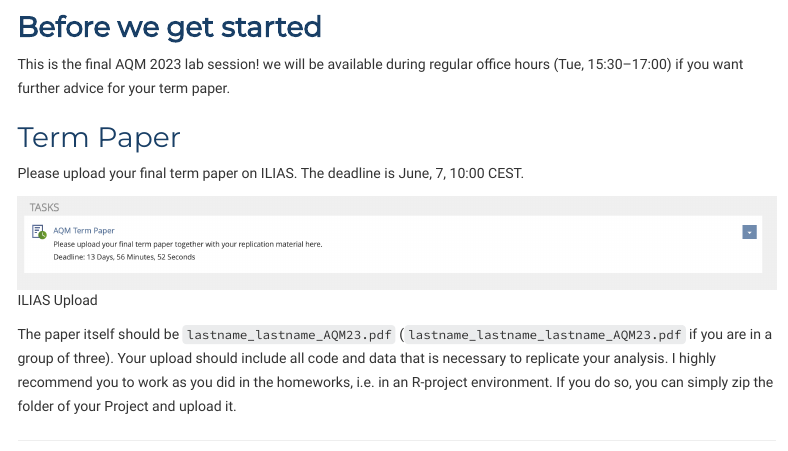
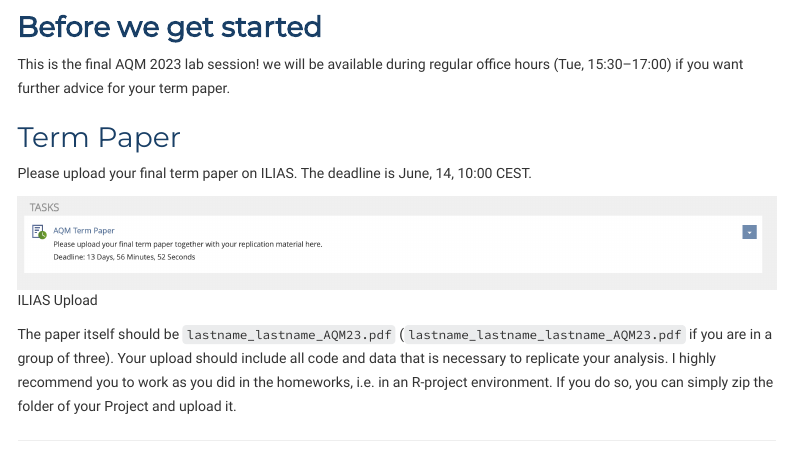
Before and after one commit to uni-mannheim-aqm-2023/week12_nested_data_II, an R Markdown document (AQM2023_week12.Rmd): the page in a window 1100 px wide, from 2080 px down. The pictures show the output file AQM2023_week12.html that the author committed with the source, opened offline; menus at the side of the page are left out.

Commit message:
paper date change

```diff
--- a/AQM2023_week12.Rmd
+++ b/AQM2023_week12.Rmd
@@ -60,7 +60,7 @@ This is the final AQM 2023 lab session! we will be available during regular offi
 
 ### Term Paper
 
-Please upload your final term paper on ILIAS. The deadline is June, 7, 10:00 CEST.
+Please upload your final term paper on ILIAS. The deadline is June, 14, 10:00 CEST.
 
 ![ILIAS Upload](images/ILIAS.png)
 
```
Also changed, not shown: AQM2023_week12.html, AQM2023_week12.nb.html.
